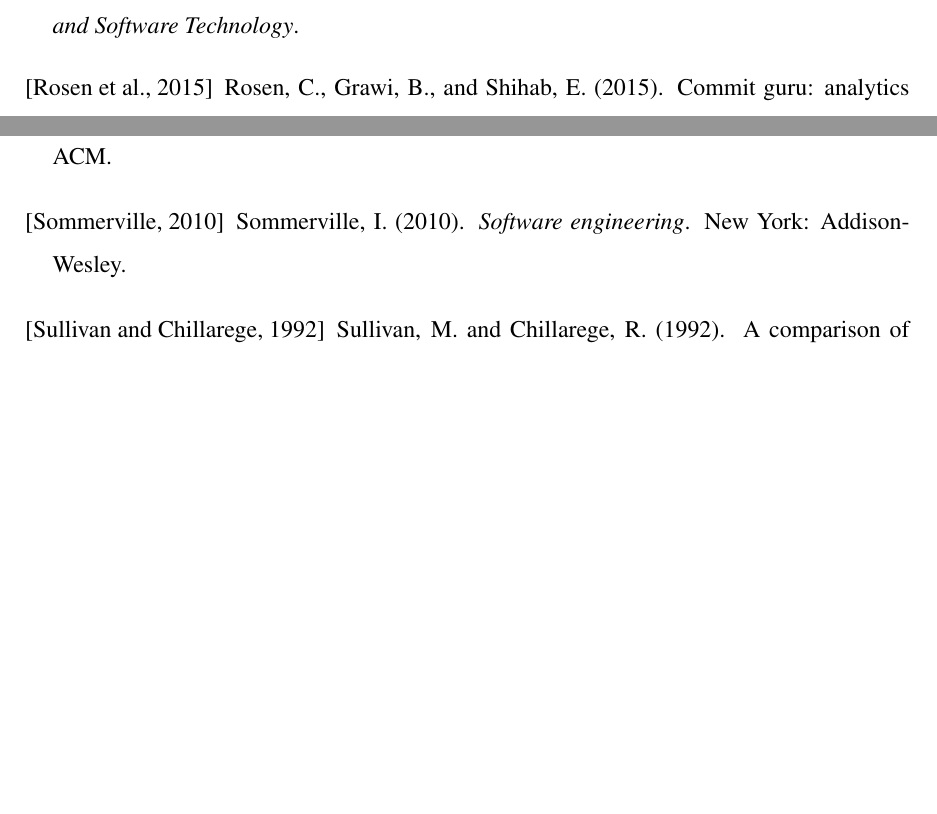
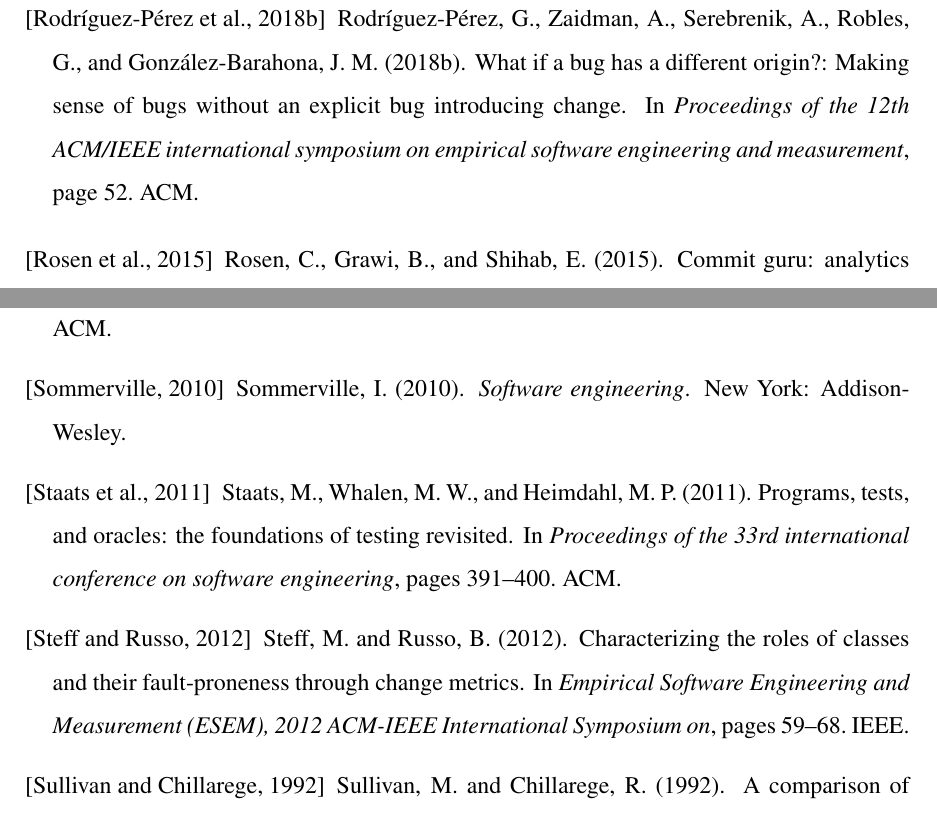
Before and after one commit to Gemarodri/Thesis-Gema, a LaTeX thesis (memoria.tex, which reads memoria.bib): two parts of pages 213 and 214 of 218 before the commit and two parts of pages 215 and 216 of 221 after it, joined at a grey line, cut at the place of the change, the shorter picture padded with empty space. Compiled offline with pdfLaTeX; the source files are stored in an older character set and shown here as Unicode.

Commit message:
some changes

```diff
--- a/memoria.bib
+++ b/memoria.bib
@@ -1743,3 +1743,11 @@
   year={2018},
   organization={ACM}
 }
+
+@inproceedings{rodriguez2018if,
+	title={What if a bug has a different origin?: Making sense of bugs without an explicit bug introducing change},
+	author={Rodr{\'\i}guez-P{\'e}rez, Gema and Zaidman, Andy and Serebrenik, Alexander and Robles, Gregorio and Gonz{\'a}lez-Barahona, Jes{\'u}s M},
+	booktitle={Proceedings of the 12th ACM/IEEE international symposium on empirical software engineering and measurement},
+	pages={52},
+	year={2018},
+	organization={ACM}
```
Also changed, not shown: memoria.tex (+2 -1 lines), memoria.bib (10 more changed lines).
